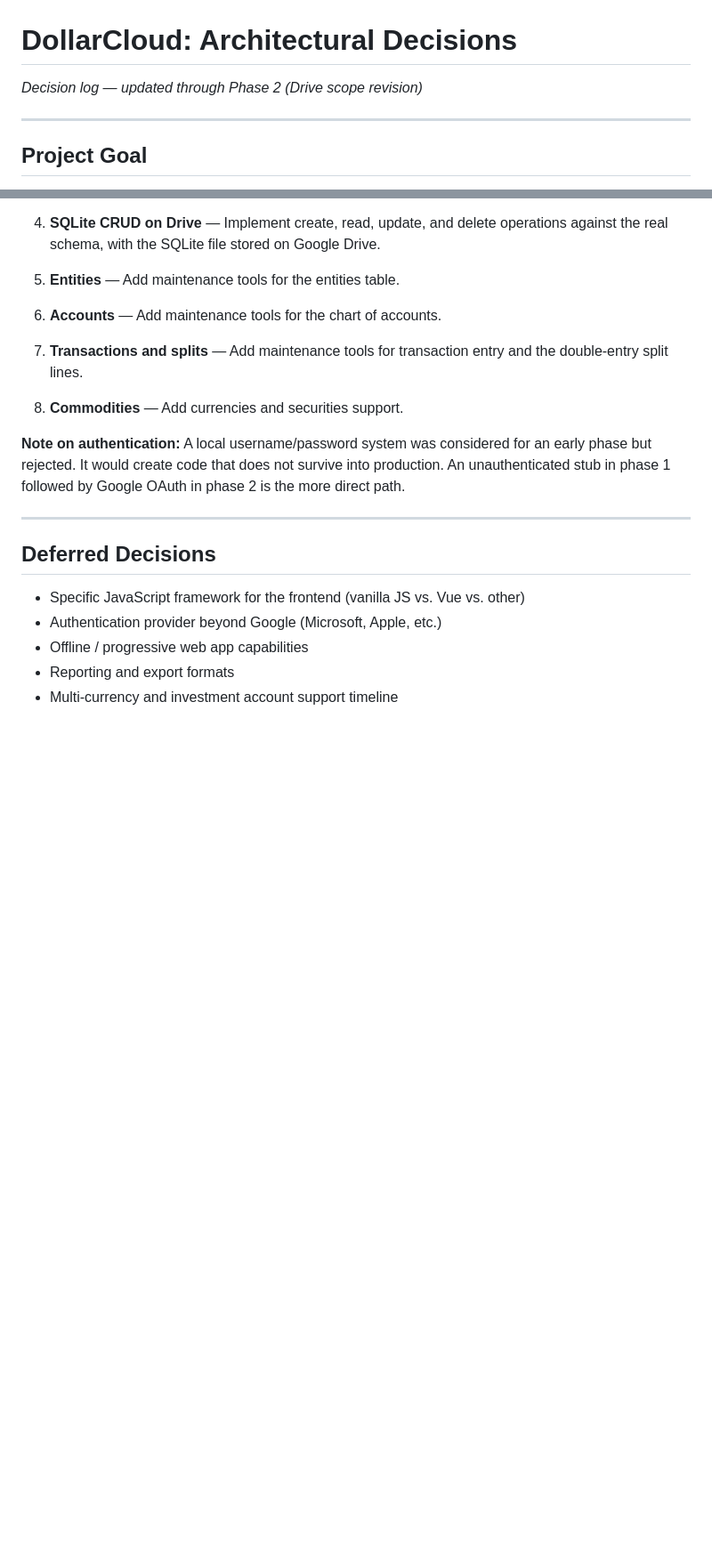
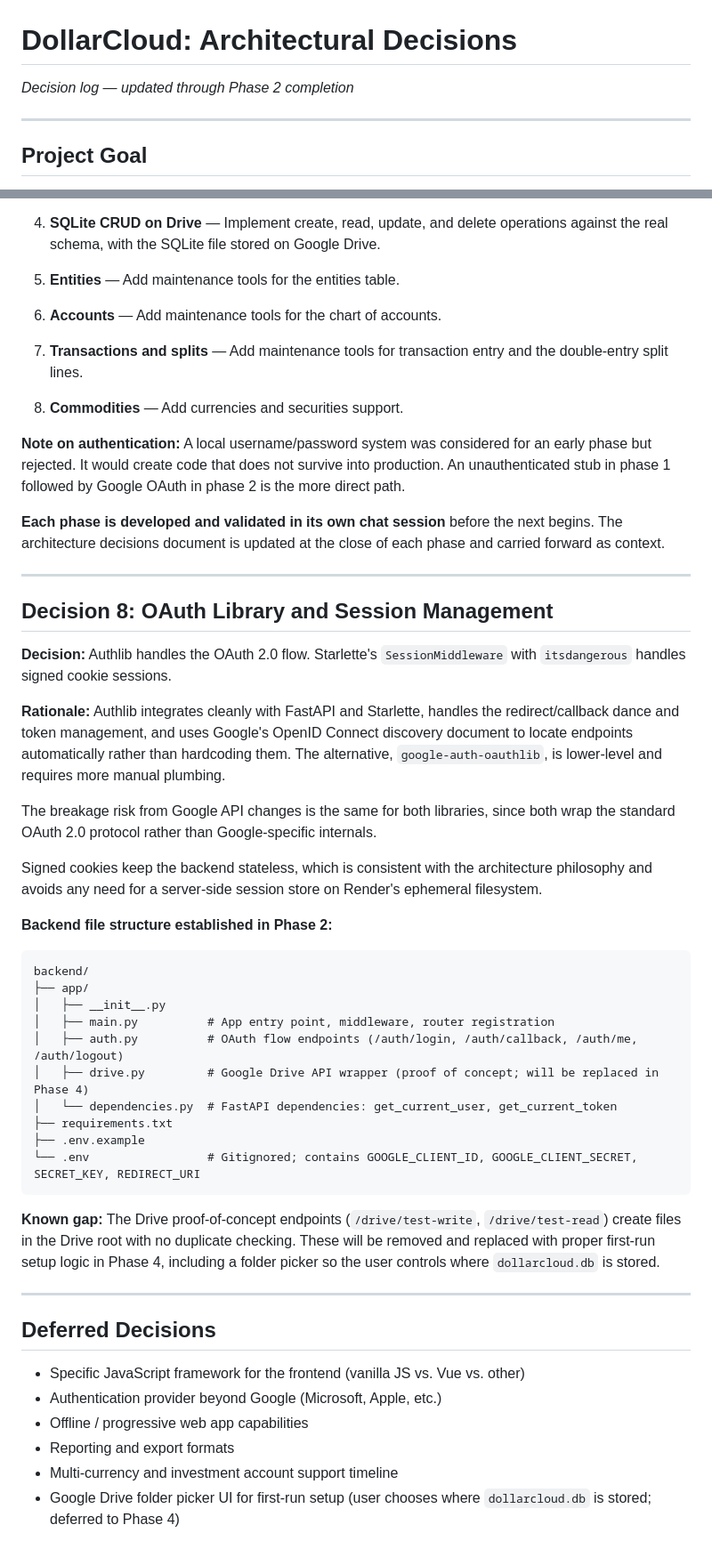
Before and after one commit to StephenMNolan/gnucash-web, a Markdown page: architecture-decisions.md, 2 parts joined by grey strips. Shown at 89% size. GitHub-like rendering; blank space fills up the shorter version.

````diff
--- a/architecture-decisions.md
+++ b/architecture-decisions.md
@@ -1,6 +1,6 @@
 # DollarCloud: Architectural Decisions
 
-*Decision log — updated through Phase 2 (Drive scope revision)*
+*Decision log — updated through Phase 2 completion*
 
 ---
 
@@ -112,6 +112,37 @@ The schema is modeled on the logical structure of double-entry bookkeeping, stri
 
 **Note on authentication:** A local username/password system was considered for an early phase but rejected. It would create code that does not survive into production. An unauthenticated stub in phase 1 followed by Google OAuth in phase 2 is the more direct path.
 
+**Each phase is developed and validated in its own chat session** before the next begins. The architecture decisions document is updated at the close of each phase and carried forward as context.
+
+---
+
+## Decision 8: OAuth Library and Session Management
+
+**Decision:** Authlib handles the OAuth 2.0 flow. Starlette's `SessionMiddleware` with `itsdangerous` handles signed cookie sessions.
+
+**Rationale:** Authlib integrates cleanly with FastAPI and Starlette, handles the redirect/callback dance and token management, and uses Google's OpenID Connect discovery document to locate endpoints automatically rather than hardcoding them. The alternative, `google-auth-oauthlib`, is lower-level and requires more manual plumbing.
+
+The breakage risk from Google API changes is the same for both libraries, since both wrap the standard OAuth 2.0 protocol rather than Google-specific internals.
+
+Signed cookies keep the backend stateless, which is consistent with the architecture philosophy and avoids any need for a server-side session store on Render's ephemeral filesystem.
+
+**Backend file structure established in Phase 2:**
+
+```
+backend/
+├── app/
+│   ├── __init__.py
+│   ├── main.py          # App entry point, middleware, router registration
+│   ├── auth.py          # OAuth flow endpoints (/auth/login, /auth/callback, /auth/me, /auth/logout)
+│   ├── drive.py         # Google Drive API wrapper (proof of concept; will be replaced in Phase 4)
+│   └── dependencies.py  # FastAPI dependencies: get_current_user, get_current_token
+├── requirements.txt
+├── .env.example
+└── .env                 # Gitignored; contains GOOGLE_CLIENT_ID, GOOGLE_CLIENT_SECRET, SECRET_KEY, REDIRECT_URI
+```
+
+**Known gap:** The Drive proof-of-concept endpoints (`/drive/test-write`, `/drive/test-read`) create files in the Drive root with no duplicate checking. These will be removed and replaced with proper first-run setup logic in Phase 4, including a folder picker so the user controls where `dollarcloud.db` is stored.
+
 ---
 
 ## Deferred Decisions
@@ -121,3 +152,4 @@ The schema is modeled on the logical structure of double-entry bookkeeping, stri
 - Offline / progressive web app capabilities
 - Reporting and export formats
 - Multi-currency and investment account support timeline
+- Google Drive folder picker UI for first-run setup (user chooses where `dollarcloud.db` is stored; deferred to Phase 4)
````
Also changed, not shown: other parts of architecture-decisions.md (+1 -1 lines), README.md (+19 -4 lines).
